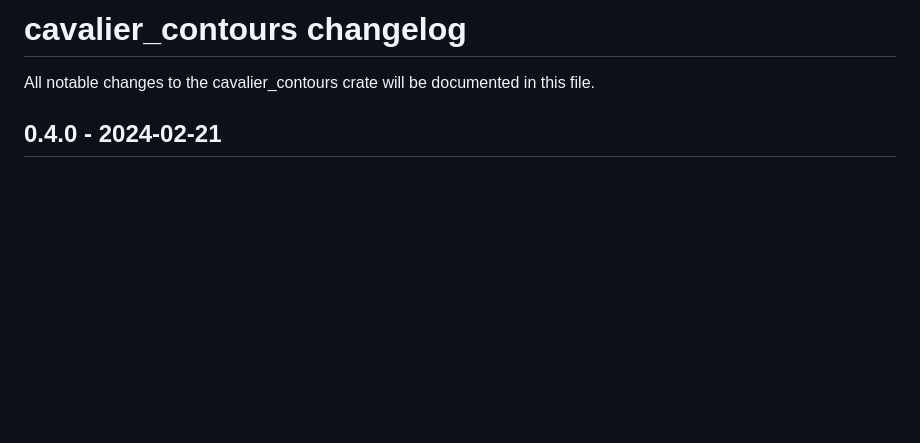
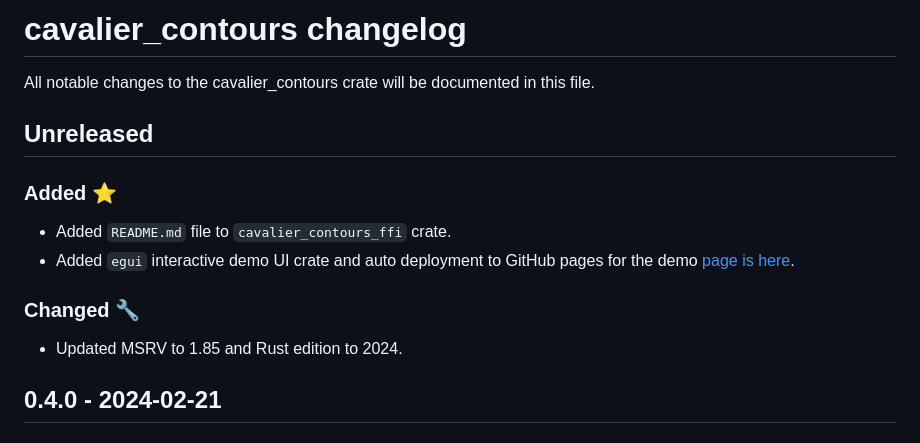
Before and after one commit to jbuckmccready/cavalier_contours, a Markdown page: CHANGELOG.md, the part around the change. Drawn GitHub-style; blank space fills up the shorter version.

```diff
--- a/CHANGELOG.md
+++ b/CHANGELOG.md
@@ -1,6 +1,17 @@
 # cavalier_contours changelog
 
 All notable changes to the cavalier_contours crate will be documented in this file.
+
+## Unreleased
+
+### Added ⭐
+
+- Added `README.md` file to `cavalier_contours_ffi` crate.
+- Added `egui` interactive demo UI crate and auto deployment to GitHub pages for the demo [page is here](https://jbuckmccready.github.io/cavalier_contours/).
+
+### Changed 🔧
+
+- Updated MSRV to 1.85 and Rust edition to 2024.
 
 ## 0.4.0 - 2024-02-21
 
```
